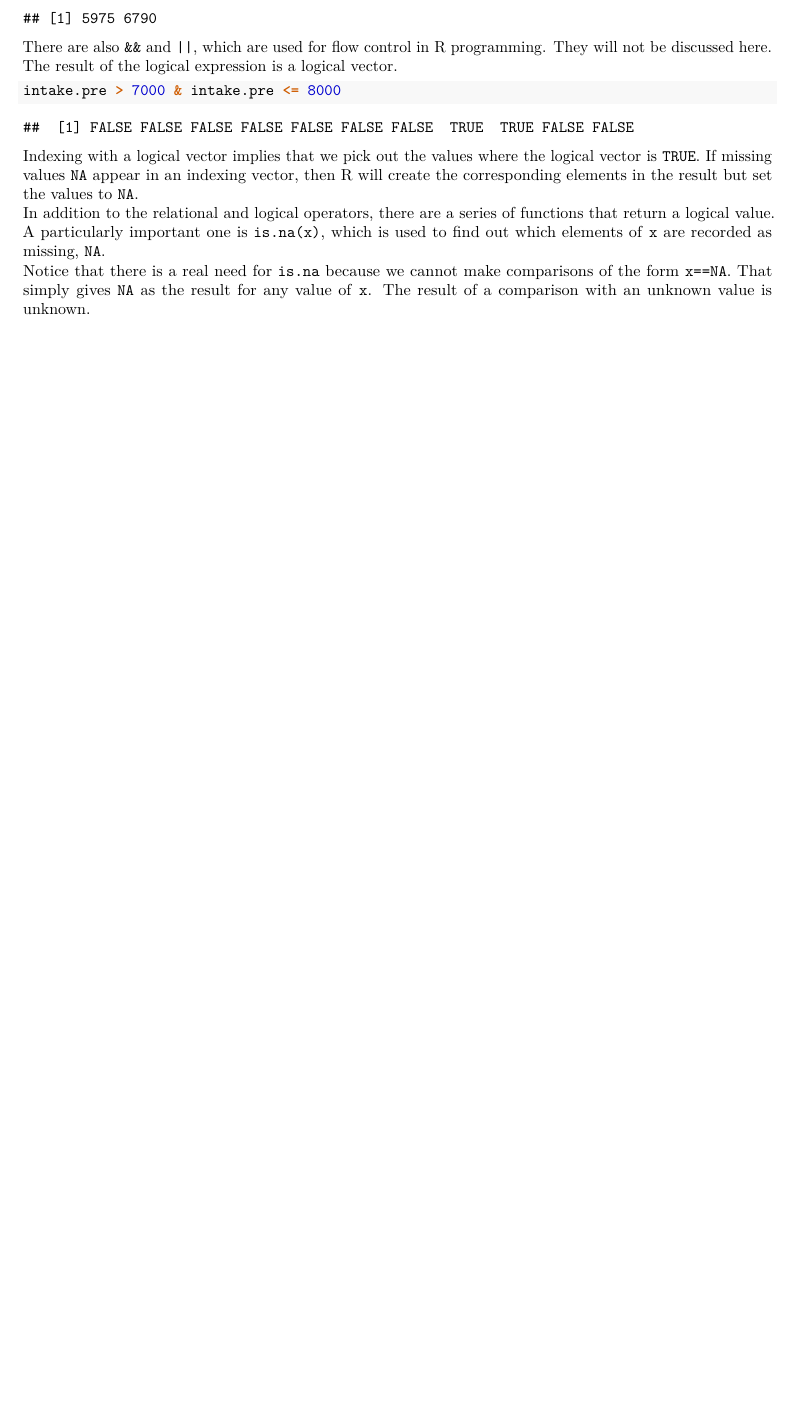
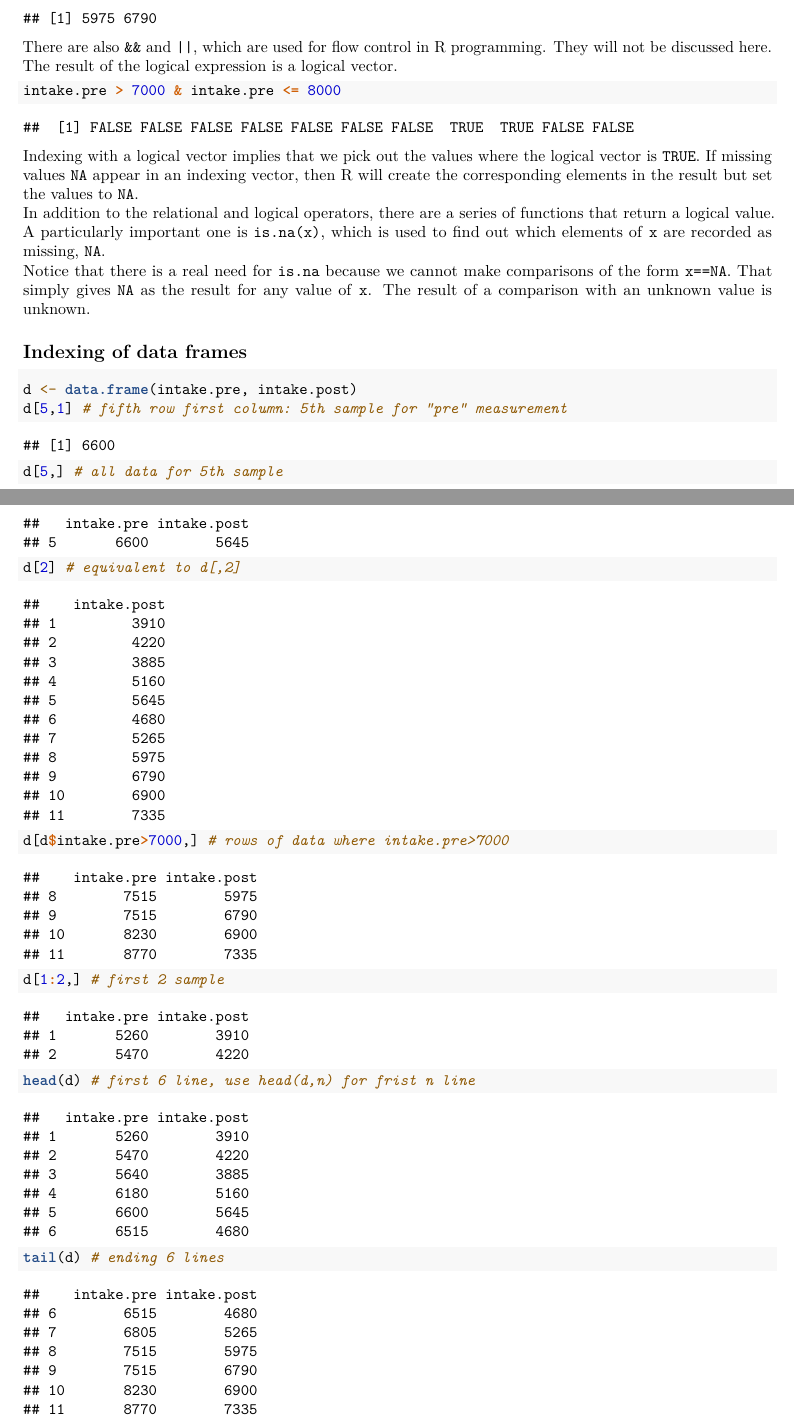
Before and after one commit to ooijunyu/ch2010, an R Markdown document (Introductory Statistics with R/01-Basics.Rmd): part of page 8 of 8 before the commit and two parts of pages 8 and 9 of 9 after it, the two joined at a grey line, cut so that both start at the same text, the shorter picture padded with empty space. Rendered offline with R 4.5, knitr and Pandoc, then LaTeX, with nearby package versions; some code elsewhere in the file could not run offline.

Commit message:
Added "Indexing of data frames" section.

````diff
--- a/Introductory Statistics with R/01-Basics.Rmd
+++ b/Introductory Statistics with R/01-Basics.Rmd
@@ -233,3 +233,15 @@ intake.pre > 7000 & intake.pre <= 8000
 Indexing with a logical vector implies that we pick out the values where the logical vector is `TRUE`. If missing values `NA` appear in an indexing vector, then R will create the corresponding elements in the result but set the values to `NA`.
 In addition to the relational and logical operators, there are a series of functions that return a logical value. A particularly important one is `is.na(x)`, which is used to find out which elements of `x` are recorded as missing, `NA`.
 Notice that there is a real need for `is.na` because we cannot make comparisons of the form `x==NA`. That simply gives `NA` as the result for any value of `x`. The result of a comparison with an unknown value is unknown.
+
+## Indexing of data frames
+```{r}
+d <- data.frame(intake.pre, intake.post)
+d[5,1] # fifth row first column: 5th sample for "pre" measurement
+d[5,] # all data for 5th sample
+d[2] # equivalent to d[,2]
+d[d$intake.pre>7000,] # rows of data where intake.pre>7000
+d[1:2,] # first 2 sample
+head(d) # first 6 line, use head(d,n) for frist n line
+tail(d) # ending 6 lines
+```
````
